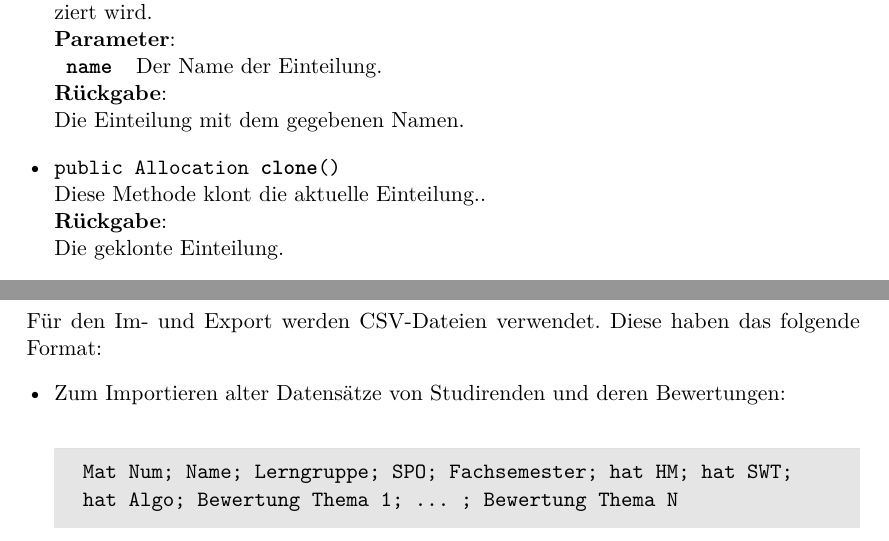
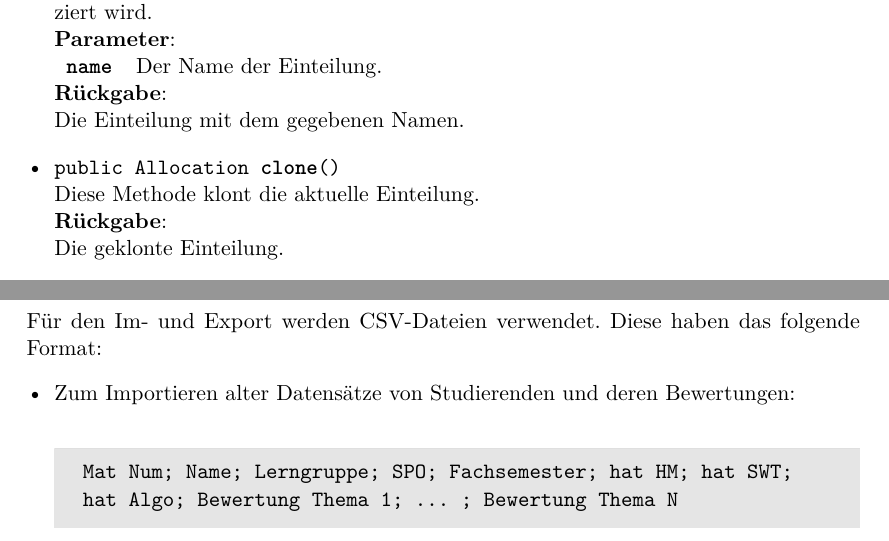
Before and after one commit to EmilDohse/pse_allocation, a LaTeX document (entwurf/texdoc/entwurf.tex): two parts of pages 34 and 84 of 97, joined at a grey line, cut so that both start at the same text. Compiled offline with pdfLaTeX.

Commit message:
kleine Änderungen

```diff
--- a/entwurf/texdoc/entwurf.tex
+++ b/entwurf/texdoc/entwurf.tex
@@ -476,7 +476,7 @@ p_i \cdot 10 \cdot \sum_{j = 1}^{M-1} \sum_{i = 1}^{Q}a_{ji}
 Für den Im- und Export werden CSV-Dateien verwendet. Diese haben das folgende
 Format:
 \begin{itemize}
-  \item Zum Importieren alter Datensätze von Studirenden und deren Bewertungen:
+  \item Zum Importieren alter Datensätze von Studierenden und deren Bewertungen:
  \\ \begin{tcolorbox}[enhanced jigsaw, % needed to really the frame off!
  colback=testgrauRGB, % black background
  coltext=black, % white text
```
Also changed, not shown: entwurf/org.eclipse.papyrus.javagen.RootElement/doc/data.tex (+1 -1 lines), entwurf/texdoc/entwurf.tex (2 more changed lines).
